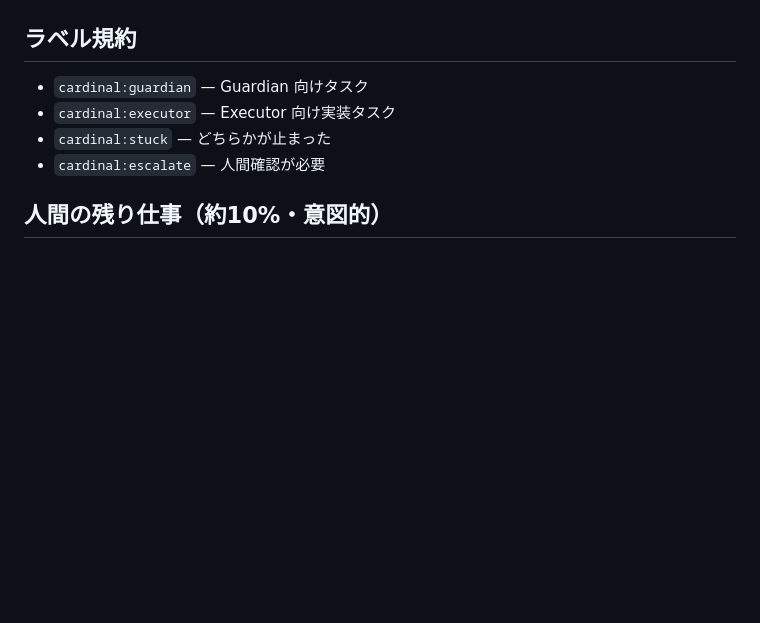
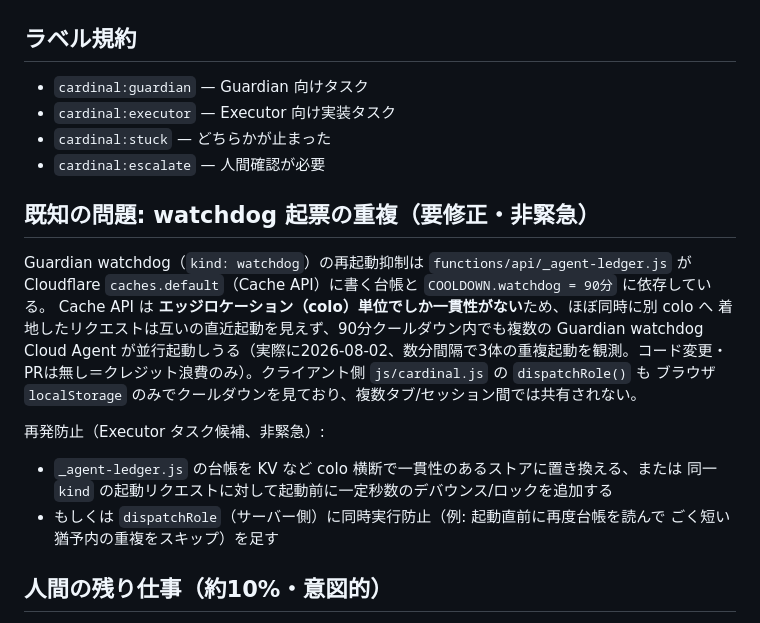
Before and after one commit to Elion-dev99/Mobile-Order-System, a Markdown page: docs/cardinal.md, the part around the change. Rendered like a GitHub page; blank space fills up the shorter version.

Commit message:
docs(cardinal): note watchdog dispatch dedup gap (Cache API is colo-local)
Co-authored-by: Elion-dev99 <Elion-dev99@users.noreply.github.com>

```diff
--- a/docs/cardinal.md
+++ b/docs/cardinal.md
@@ -107,6 +107,22 @@ CURSOR_EXECUTOR_WEBHOOK_URL=...    # 任意
 - `cardinal:stuck` — どちらかが止まった
 - `cardinal:escalate` — 人間確認が必要
 
+## 既知の問題: watchdog 起票の重複（要修正・非緊急）
+
+Guardian watchdog（`kind: watchdog`）の再起動抑制は `functions/api/_agent-ledger.js` が
+Cloudflare `caches.default`（Cache API）に書く台帳と `COOLDOWN.watchdog = 90分` に依存している。
+Cache API は **エッジロケーション（colo）単位でしか一貫性がない**ため、ほぼ同時に別 colo へ
+着地したリクエストは互いの直近起動を見えず、90分クールダウン内でも複数の Guardian watchdog
+Cloud Agent が並行起動しうる（実際に2026-08-02、数分間隔で3体の重複起動を観測。コード変更・
+PRは無し＝クレジット浪費のみ）。クライアント側 `js/cardinal.js` の `dispatchRole()` も
+ブラウザ `localStorage` のみでクールダウンを見ており、複数タブ/セッション間では共有されない。
+
+再発防止（Executor タスク候補、非緊急）:
+- `_agent-ledger.js` の台帳を KV など colo 横断で一貫性のあるストアに置き換える、または
+  同一 `kind` の起動リクエストに対して起動前に一定秒数のデバウンス/ロックを追加する
+- もしくは `dispatchRole`（サーバー側）に同時実行防止（例: 起動直前に再度台帳を読んで
+  ごく短い猶予内の重複をスキップ）を足す
+
 ## 人間の残り仕事（約10%・意図的）
 
 1. Cloudflare / Cursor の **初回シークレット設定**
```
